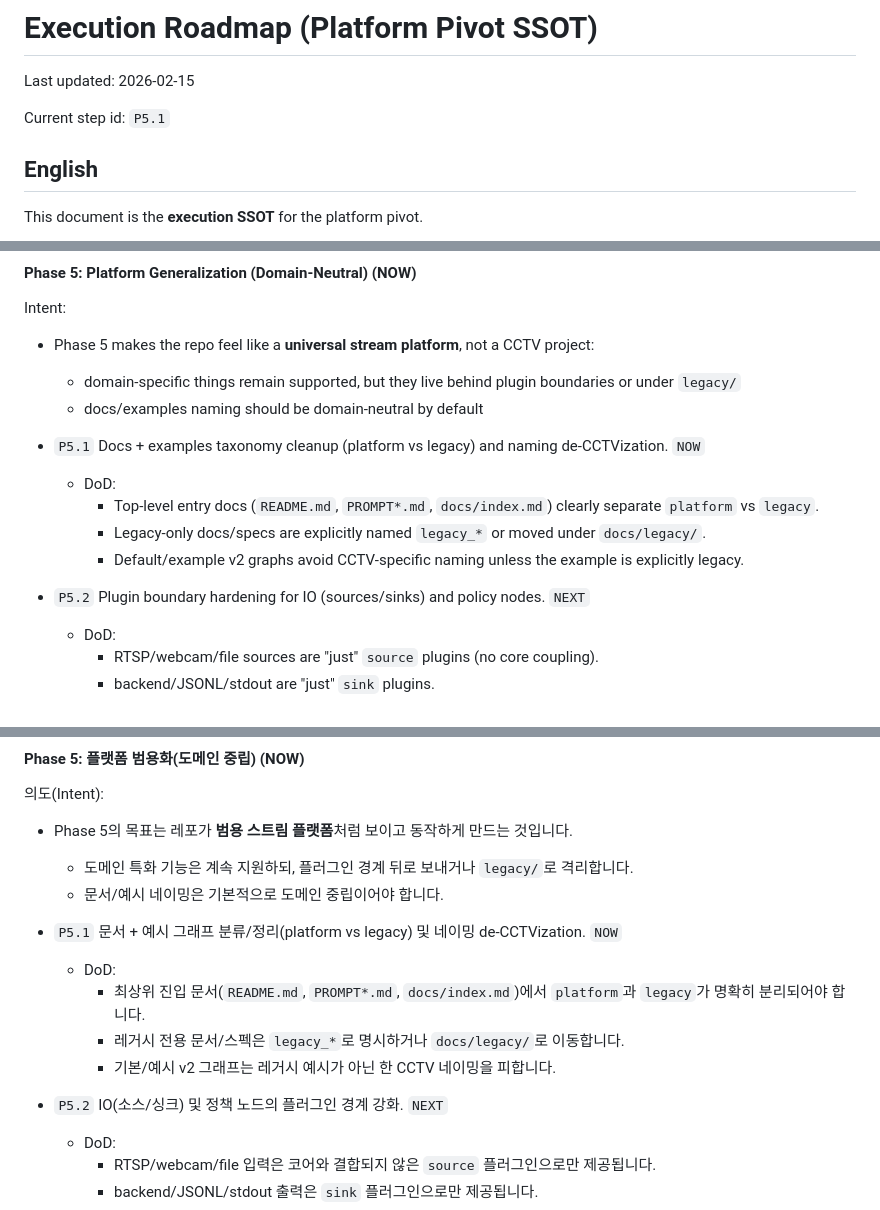
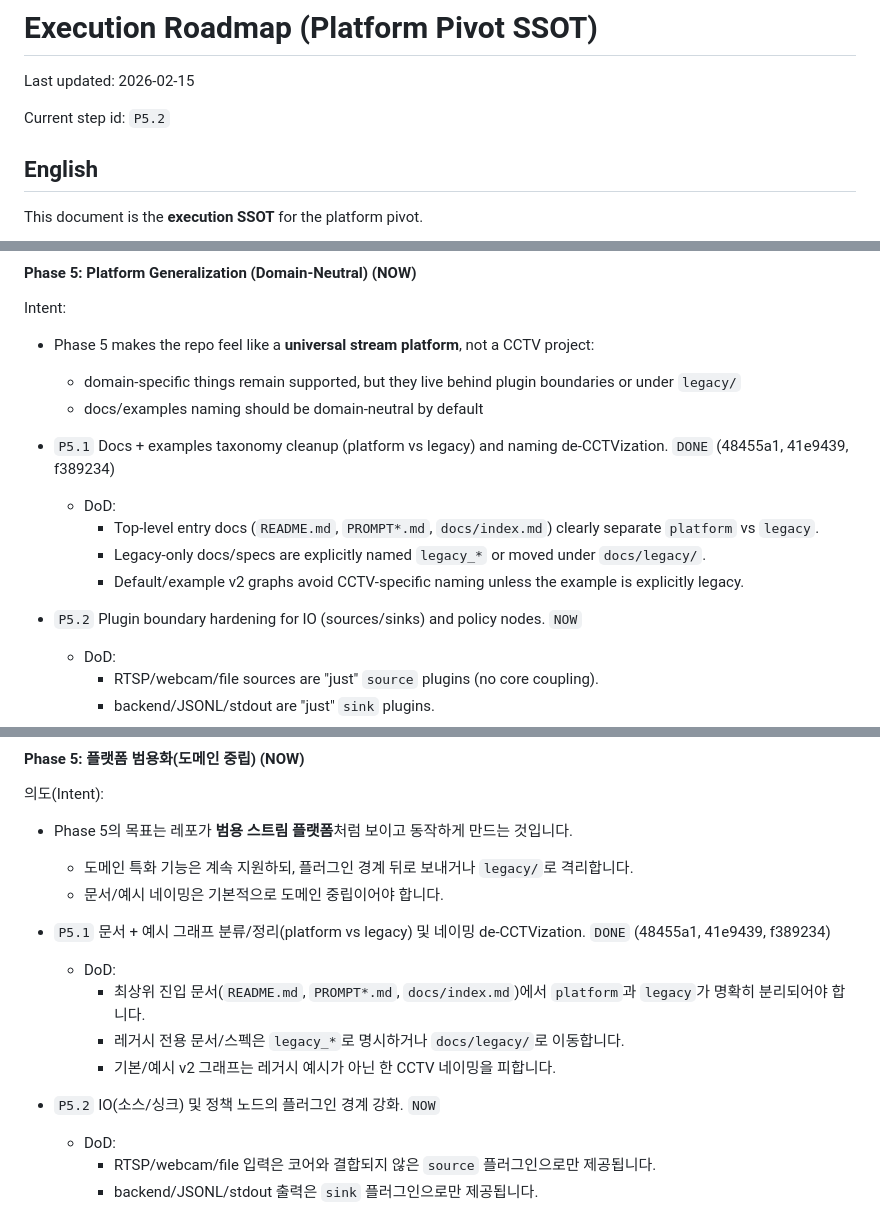
Before and after one commit to KyunghoCha/schnitzel-stream-platform, a Markdown page: docs/roadmap/execution_roadmap.md, 3 parts joined by grey strips. Rendered like a GitHub page.

Commit message:
docs(roadmap): mark P5.1 done and advance to P5.2

```diff
--- a/docs/roadmap/execution_roadmap.md
+++ b/docs/roadmap/execution_roadmap.md
@@ -2,7 +2,7 @@
 
 Last updated: 2026-02-15
 
-Current step id: `P5.1`
+Current step id: `P5.2`
 
 ## English
 
@@ -100,12 +100,12 @@ Intent:
   - domain-specific things remain supported, but they live behind plugin boundaries or under `legacy/`
   - docs/examples naming should be domain-neutral by default
 
-- `P5.1` Docs + examples taxonomy cleanup (platform vs legacy) and naming de-CCTVization. `NOW`
+- `P5.1` Docs + examples taxonomy cleanup (platform vs legacy) and naming de-CCTVization. `DONE` (48455a1, 41e9439, f389234)
   - DoD:
     - Top-level entry docs (`README.md`, `PROMPT*.md`, `docs/index.md`) clearly separate `platform` vs `legacy`.
     - Legacy-only docs/specs are explicitly named `legacy_*` or moved under `docs/legacy/`.
     - Default/example v2 graphs avoid CCTV-specific naming unless the example is explicitly legacy.
-- `P5.2` Plugin boundary hardening for IO (sources/sinks) and policy nodes. `NEXT`
+- `P5.2` Plugin boundary hardening for IO (sources/sinks) and policy nodes. `NOW`
   - DoD:
     - RTSP/webcam/file sources are "just" `source` plugins (no core coupling).
     - backend/JSONL/stdout are "just" `sink` plugins.
@@ -279,12 +279,12 @@ Intent:
   - 도메인 특화 기능은 계속 지원하되, 플러그인 경계 뒤로 보내거나 `legacy/`로 격리합니다.
   - 문서/예시 네이밍은 기본적으로 도메인 중립이어야 합니다.
 
-- `P5.1` 문서 + 예시 그래프 분류/정리(platform vs legacy) 및 네이밍 de-CCTVization. `NOW`
+- `P5.1` 문서 + 예시 그래프 분류/정리(platform vs legacy) 및 네이밍 de-CCTVization. `DONE` (48455a1, 41e9439, f389234)
   - DoD:
     - 최상위 진입 문서(`README.md`, `PROMPT*.md`, `docs/index.md`)에서 `platform`과 `legacy`가 명확히 분리되어야 합니다.
     - 레거시 전용 문서/스펙은 `legacy_*`로 명시하거나 `docs/legacy/`로 이동합니다.
     - 기본/예시 v2 그래프는 레거시 예시가 아닌 한 CCTV 네이밍을 피합니다.
-- `P5.2` IO(소스/싱크) 및 정책 노드의 플러그인 경계 강화. `NEXT`
+- `P5.2` IO(소스/싱크) 및 정책 노드의 플러그인 경계 강화. `NOW`
   - DoD:
     - RTSP/webcam/file 입력은 코어와 결합되지 않은 `source` 플러그인으로만 제공됩니다.
     - backend/JSONL/stdout 출력은 `sink` 플러그인으로만 제공됩니다.
```
